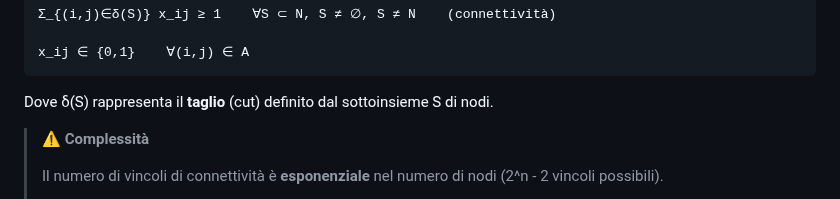
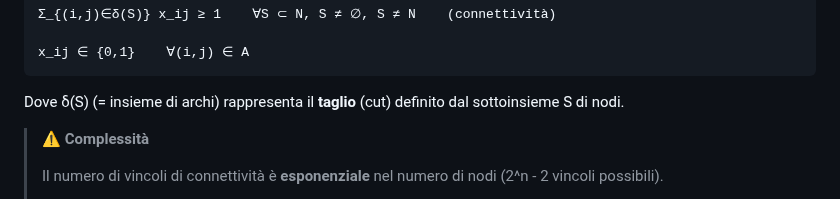
Before and after one commit to Ajroldi/UNI, a Markdown page: 1-FOR/Lez7-7ott.md, the part around the change. GitHub-like rendering.

````diff
--- a/1-FOR/Lez7-7ott.md
+++ b/1-FOR/Lez7-7ott.md
@@ -207,7 +207,7 @@ min Σ_{(i,j)∈A} c_ij · x_ij
 x_ij ∈ {0,1}    ∀(i,j) ∈ A
 ```
 
-Dove δ(S) rappresenta il **taglio** (cut) definito dal sottoinsieme S di nodi.
+Dove δ(S) (= insieme di archi) rappresenta il **taglio** (cut) definito dal sottoinsieme S di nodi.
 
 > **⚠️ Complessità**
 >
````
